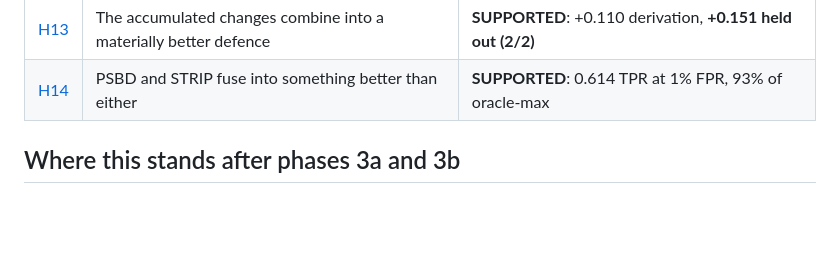
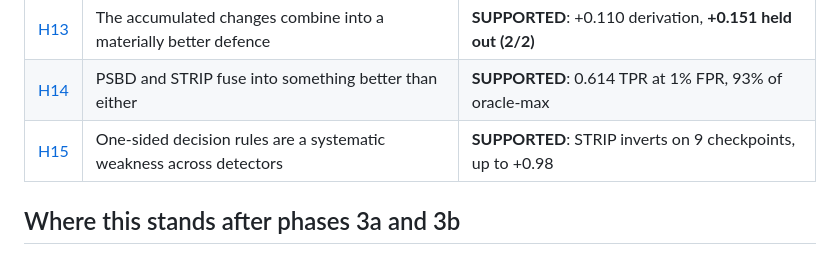
Before and after one commit to PjotrVr/psbd-transformer, a Markdown page: docs/hypothesis/README.md, the part around the change. Rendered like a GitHub page; blank space fills up the shorter version.

```diff
--- a/docs/hypothesis/README.md
+++ b/docs/hypothesis/README.md
@@ -49,6 +49,7 @@ written.
 | [H12](H12-psu-is-not-just-confidence.md) | PSU is just a proxy for baseline confidence | **REFUTED** (and yielded a free improvement) |
 | [H13](H13-combined-variant.md) | The accumulated changes combine into a materially better defence | **SUPPORTED**: +0.110 derivation, **+0.151 held out (2/2)** |
 | [H14](H14-fusion.md) | PSBD and STRIP fuse into something better than either | **SUPPORTED**: 0.614 TPR at 1% FPR, 93% of oracle-max |
+| [H15](H15-one-sided-rules-are-the-common-weakness.md) | One-sided decision rules are a systematic weakness across detectors | **SUPPORTED**: STRIP inverts on 9 checkpoints, up to +0.98 |
 
 ## Where this stands after phases 3a and 3b
 
```
Also changed, not shown: docs/hypothesis/H15-one-sided-rules-are-the-common-weakness.md (added, +105 -0 lines).
